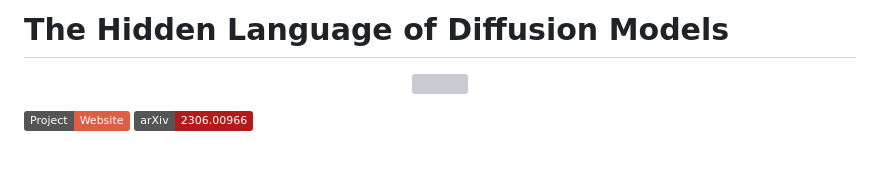
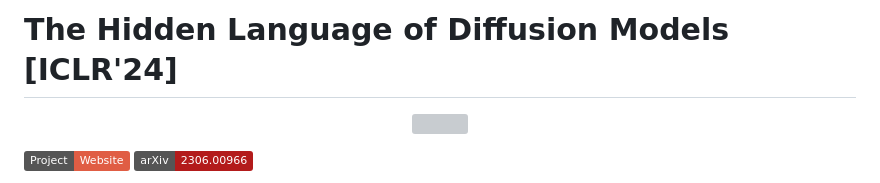
Before and after one commit to hila-chefer/Conceptor, a Markdown page: README.md, the part around the change. GitHub-like rendering; badges without logos; blank space fills up the shorter version; grey boxes are pictures that could not be loaded.

```diff
--- a/README.md
+++ b/README.md
@@ -1,4 +1,4 @@
-# The Hidden Language of Diffusion Models
+# The Hidden Language of Diffusion Models [ICLR'24]
 
 <p align="center">
 <img src="docs/part1.gif" width="800px"/>
```
